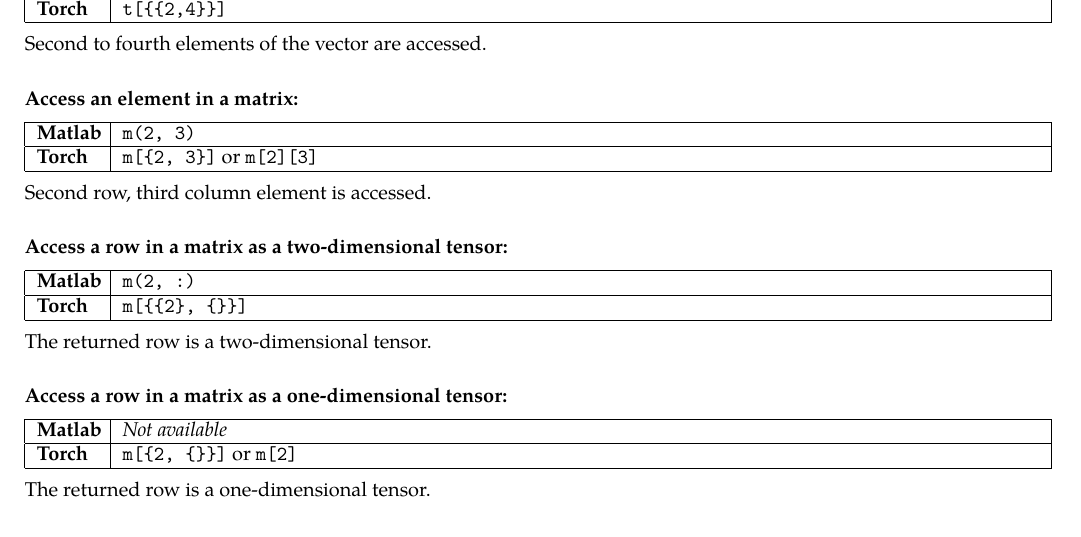
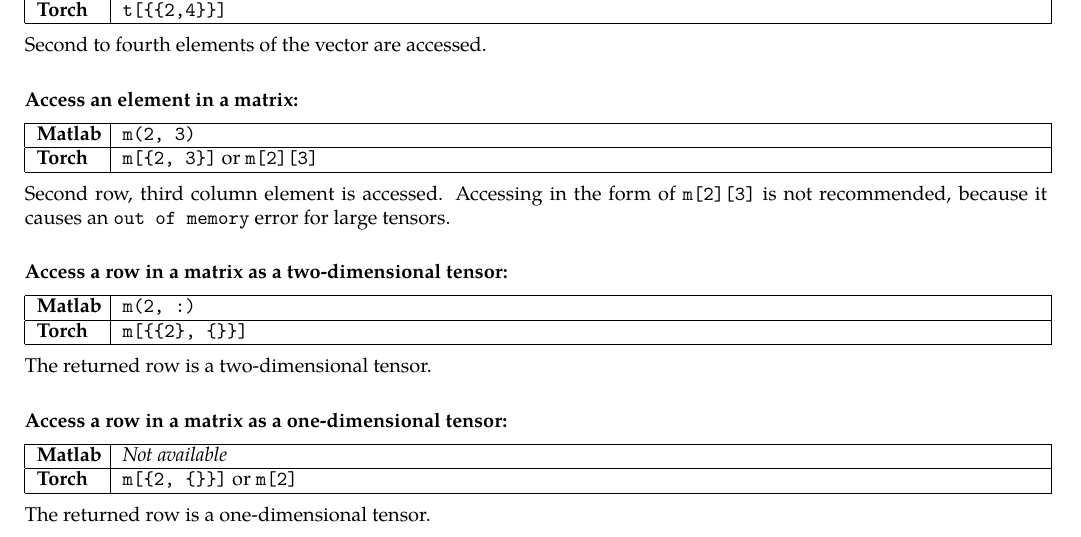
Before and after one commit to atamahjoubfar/Torch-for-Matlab-users, a LaTeX document (Torch_for_Matlab_users.tex): part of page 3 of 7, cut so that both start at the same text. Compiled offline with XeLaTeX; a missing font is replaced by an installed copy or a similar font.

Commit message:
LuaJIT out of memory error caused by [ ] accessing is explained

```diff
--- a/Torch_for_Matlab_users.tex
+++ b/Torch_for_Matlab_users.tex
@@ -218,7 +218,7 @@
 \end{tabular}
 \\
 
-\noindent Second row, third column element is accessed.
+\noindent Second row, third column element is accessed. Accessing in the form of \verb!m[2][3]! is not recommended, because it causes an \verb!out of memory! error for large tensors.
 %%%%%%%%%%%%%%%%%%%%%%%%%%%%%%%%%%%%%%%%%%%%%%%%%%%%%%%%%%%%%%%%%%%%%%%%%%%%%%%
 \subsubsection*{Access a row in a matrix as a two-dimensional tensor:}
 
```
Also changed, not shown: Torch_for_Matlab_users.md (+1 -1 lines), Torch_for_Matlab_users.pdf.
